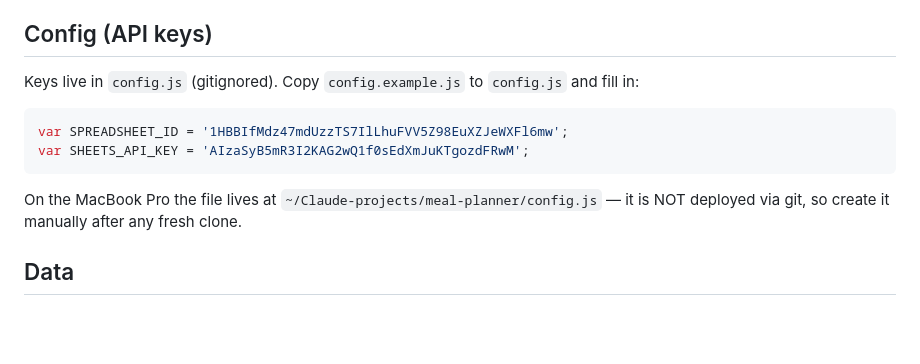
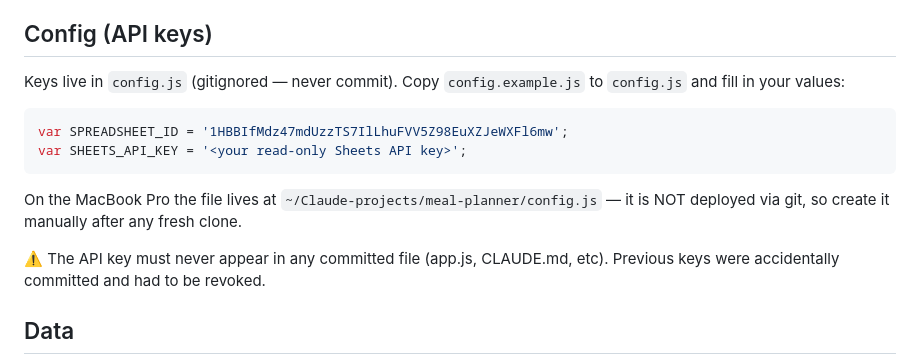
Before and after one commit to szelliot00-wq/meal-planner, a Markdown page: CLAUDE.md, the part around the change. GitHub-like rendering; blank space fills up the shorter version.

Commit message:
Remove API key from docs; warn against committing keys
Previous key was accidentally committed to CLAUDE.md and had to be
revoked. Replaced with a placeholder; added warning note.

Co-Authored-By: Claude Sonnet 4.6 <noreply@anthropic.com>

````diff
--- a/CLAUDE.md
+++ b/CLAUDE.md
@@ -29,12 +29,14 @@ Hosted on the spare MacBook Pro at `http://192.168.1.40:8090/app` via FastAPI/uv
 - `config.example.js` — template for config.js
 
 ## Config (API keys)
-Keys live in `config.js` (gitignored). Copy `config.example.js` to `config.js` and fill in:
+Keys live in `config.js` (gitignored — never commit). Copy `config.example.js` to `config.js` and fill in your values:
 ```js
 var SPREADSHEET_ID = '1HBBIfMdz47mdUzzTS7IlLhuFVV5Z98EuXZJeWXFl6mw';
-var SHEETS_API_KEY = 'AIzaSyB5mR3I2KAG2wQ1f0sEdXmJuKTgozdFRwM';
+var SHEETS_API_KEY = '<your read-only Sheets API key>';
 ```
 On the MacBook Pro the file lives at `~/Claude-projects/meal-planner/config.js` — it is NOT deployed via git, so create it manually after any fresh clone.
+
+⚠️ The API key must never appear in any committed file (app.js, CLAUDE.md, etc). Previous keys were accidentally committed and had to be revoked.
 
 ## Data
 - 5 default meals with per-person ingredients (used when Google Sheets is not configured)
````
